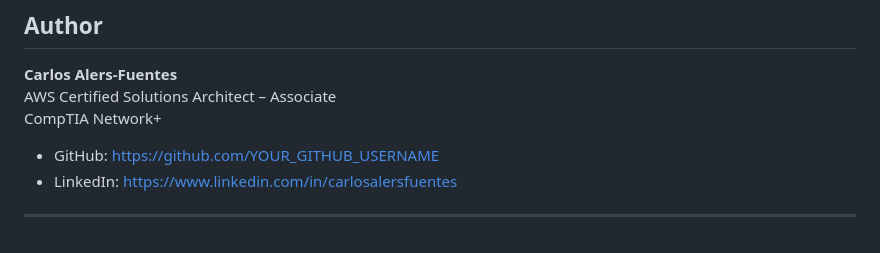
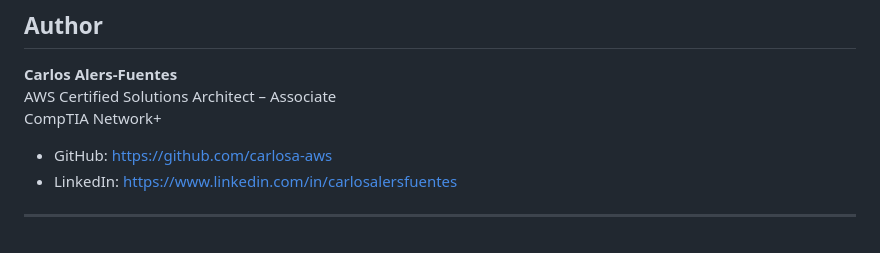
Before and after one commit to carlosa-aws/clinic-it-modernization, a Markdown page: README.md, the part around the change. Drawn GitHub-style.

Commit message:
Update README to include GitHub profile link

```diff
--- a/README.md
+++ b/README.md
@@ -416,7 +416,7 @@ The following resources were used throughout the design, deployment, and trouble
 AWS Certified Solutions Architect – Associate
 CompTIA Network+
 
-- GitHub: https://github.com/YOUR_GITHUB_USERNAME
+- GitHub: https://github.com/carlosa-aws
 - LinkedIn: https://www.linkedin.com/in/carlosalersfuentes
 
 ---
```
